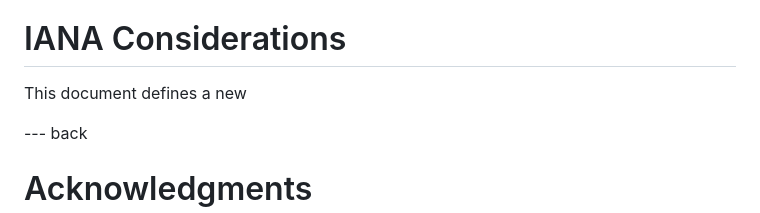
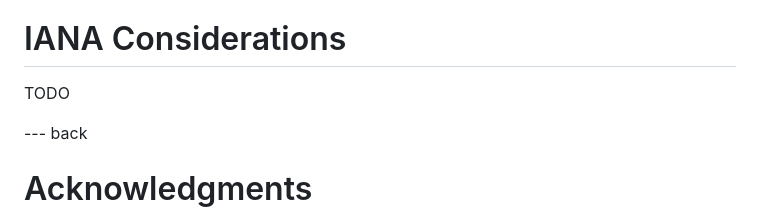
Before and after one commit to MarcoPolo/new-preferred-address, a Markdown page: draft-munizaga-quic-new-preferred-address.md, the part around the change. GitHub-like rendering.

Commit message:
todo IANA

```diff
--- a/draft-munizaga-quic-new-preferred-address.md
+++ b/draft-munizaga-quic-new-preferred-address.md
@@ -191,7 +191,7 @@ well.
 
 # IANA Considerations
 
-This document defines a new
+TODO
 
 --- back
 
```
